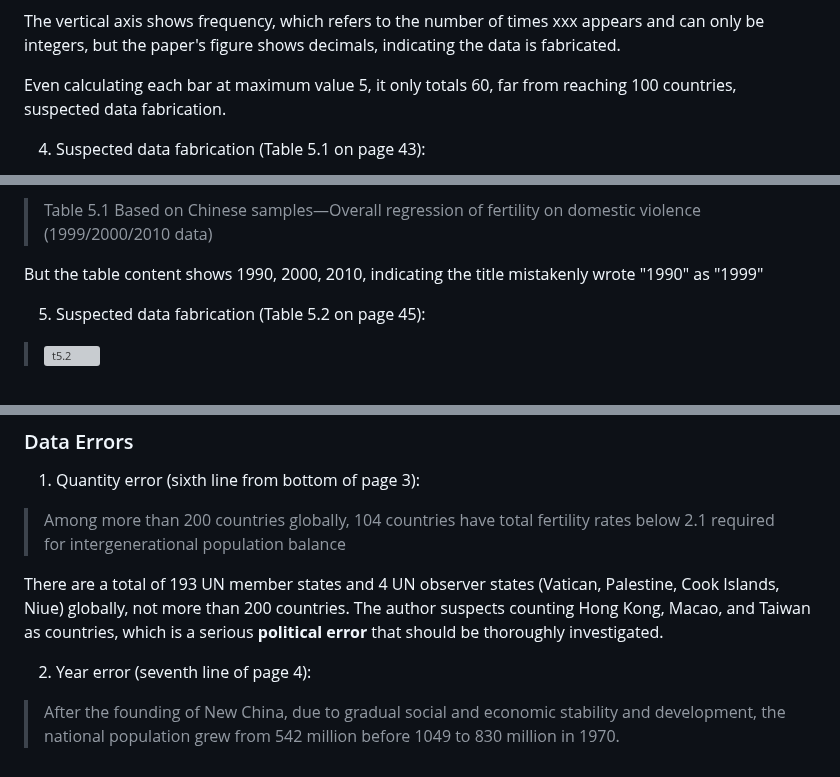
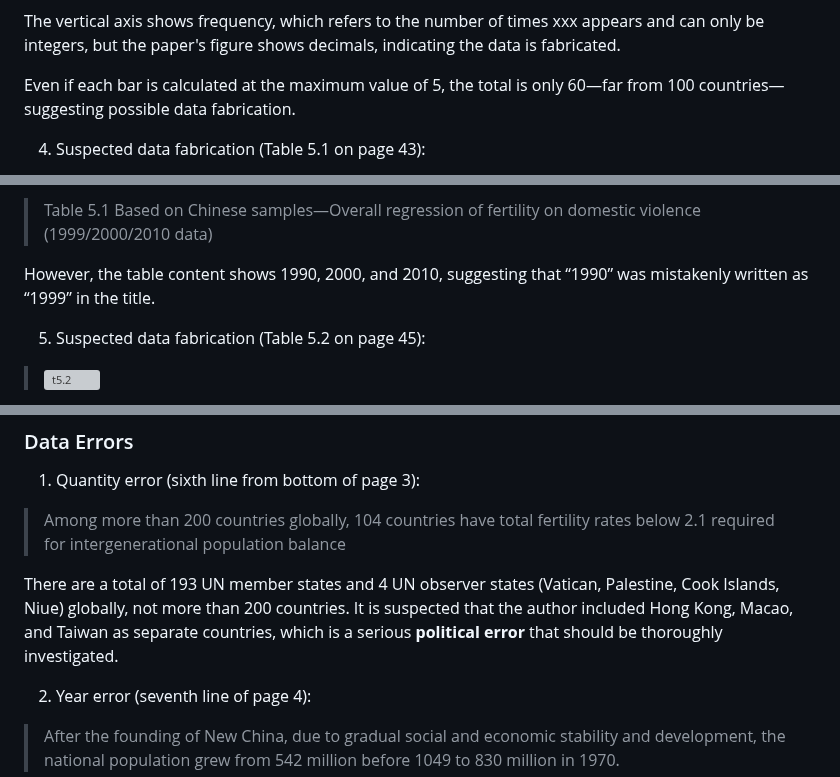
Before and after one commit to zouzhekang/YJYpaper, a Markdown page: README.md, 3 parts joined by grey strips. Rendered like a GitHub page; grey boxes are pictures that could not be loaded.

Commit message:
translaiton fixs

```diff
--- a/README.md
+++ b/README.md
@@ -830,7 +830,7 @@ China has never promulgated a "Divorce Law". This is fabricated content.
 
 The vertical axis shows frequency, which refers to the number of times xxx appears and can only be integers, but the paper's figure shows decimals, indicating the data is fabricated.
 
-Even calculating each bar at maximum value 5, it only totals 60, far from reaching 100 countries, suspected data fabrication.
+Even if each bar is calculated at the maximum value of 5, the total is only 60—far from 100 countries—suggesting possible data fabrication.
 
 4. Suspected data fabrication (Table 5.1 on page 43):
 
@@ -845,7 +845,7 @@ Moreover, this table does not indicate the sequence between domestic violence an
 Note that the table title is:
 >Table 5.1 Based on Chinese samples—Overall regression of fertility on domestic violence (1999/2000/2010 data)
 
-But the table content shows 1990, 2000, 2010, indicating the title mistakenly wrote "1990" as "1999"
+However, the table content shows 1990, 2000, and 2010, suggesting that “1990” was mistakenly written as “1999” in the title.
 
 5. Suspected data fabrication (Table 5.2 on page 45):
 
@@ -901,7 +901,7 @@ Suspected plagiarism from the paper He Hui, Wang Linglin. India's Practice and E
 
 >Among more than 200 countries globally, 104 countries have total fertility rates below 2.1 required for intergenerational population balance
 
-There are a total of 193 UN member states and 4 UN observer states (Vatican, Palestine, Cook Islands, Niue) globally, not more than 200 countries. The author suspects counting Hong Kong, Macao, and Taiwan as countries, which is a serious **political error** that should be thoroughly investigated.
+There are a total of 193 UN member states and 4 UN observer states (Vatican, Palestine, Cook Islands, Niue) globally, not more than 200 countries. It is suspected that the author included Hong Kong, Macao, and Taiwan as separate countries, which is a serious **political error** that should be thoroughly investigated.
 
 2. Year error (seventh line of page 4):
 
```
Also changed, not shown: other parts of README.md (+1 -1 lines).
